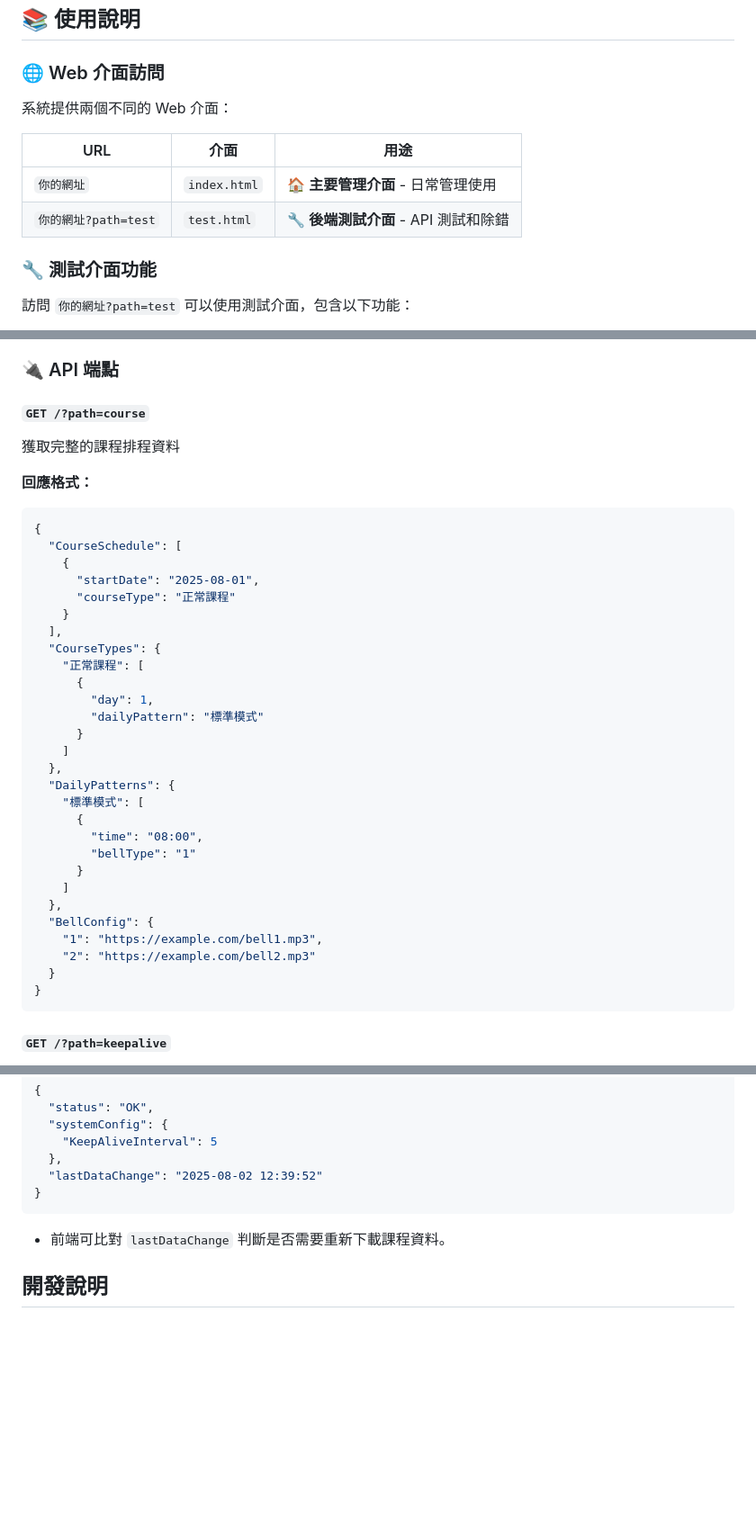
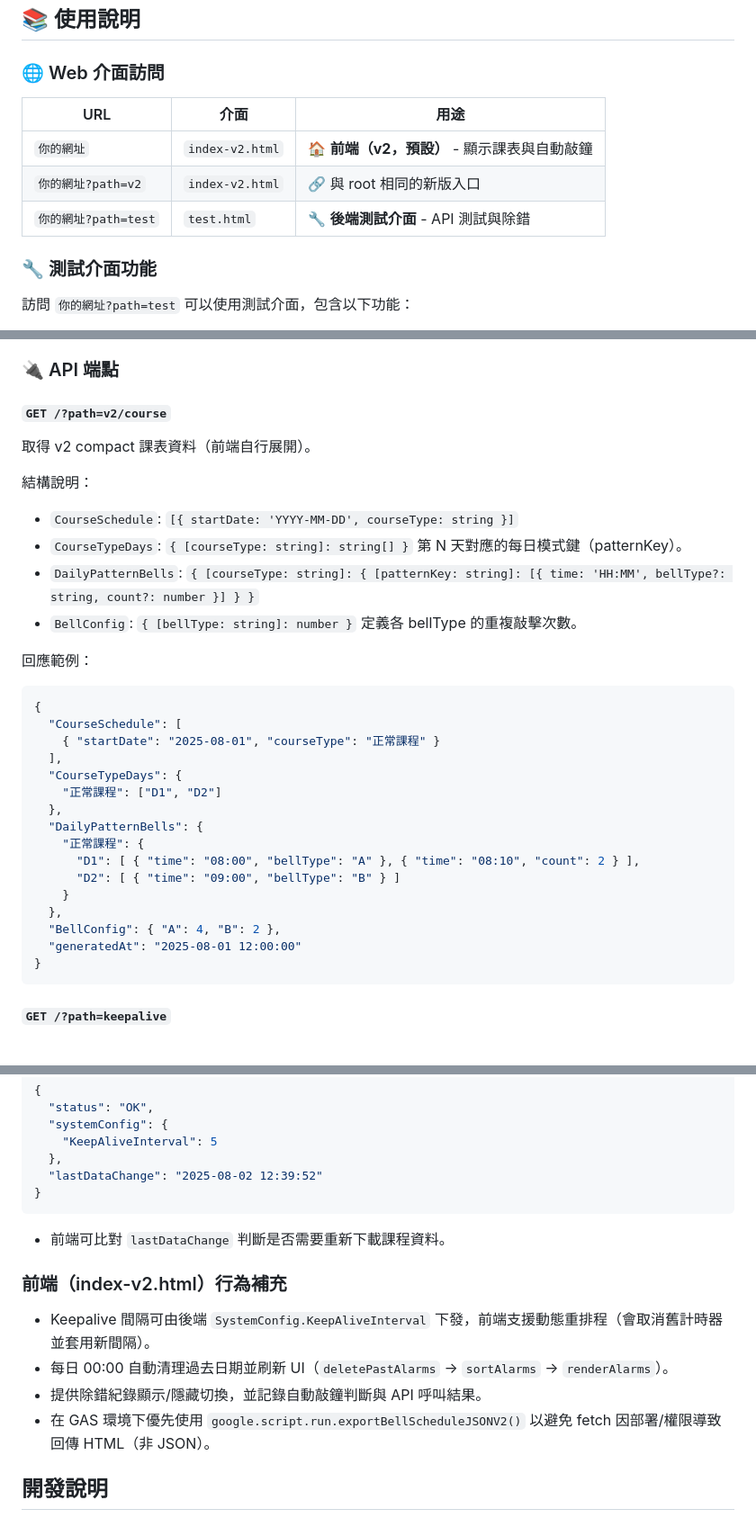
Before and after one commit to shianyow/bell-scheduler, a Markdown page: README.md, 3 parts joined by grey strips. Shown: that part at 90% size. Drawn GitHub-style; blank space fills up the shorter version.

Commit message:
doc: udpate README

````diff
--- a/README.md
+++ b/README.md
@@ -103,12 +104,11 @@ bell-scheduler/
 
 ### 🌐 Web 介面訪問
 
-系統提供兩個不同的 Web 介面：
-
 | URL | 介面 | 用途 |
 |-----|------|------|
-| `你的網址` | `index.html` | 🏠 **主要管理介面** - 日常管理使用 |
-| `你的網址?path=test` | `test.html` | 🔧 **後端測試介面** - API 測試和除錯 |
+| `你的網址` | `index-v2.html` | 🏠 **前端（v2，預設）** - 顯示課表與自動敲鐘 |
+| `你的網址?path=v2` | `index-v2.html` | 🔗 與 root 相同的新版入口 |
+| `你的網址?path=test` | `test.html` | 🔧 **後端測試介面** - API 測試與除錯 |
 
 ### 🔧 測試介面功能
 
@@ -154,38 +154,32 @@ bell-scheduler/
 
 ### 🔌 API 端點
 
-#### `GET /?path=course`
-獲取完整的課程排程資料
+#### `GET /?path=v2/course`
+取得 v2 compact 課表資料（前端自行展開）。
 
-**回應格式：**
+結構說明：
+- `CourseSchedule`: `[{ startDate: 'YYYY-MM-DD', courseType: string }]`
+- `CourseTypeDays`: `{ [courseType: string]: string[] }` 第 N 天對應的每日模式鍵（patternKey）。
+- `DailyPatternBells`: `{ [courseType: string]: { [patternKey: string]: [{ time: 'HH:MM', bellType?: string, count?: number }] } }`
+- `BellConfig`: `{ [bellType: string]: number }` 定義各 bellType 的重複敲擊次數。
+
+回應範例：
 ```json
 {
   "CourseSchedule": [
-    {
-      "startDate": "2025-08-01",
-      "courseType": "正常課程"
+    { "startDate": "2025-08-01", "courseType": "正常課程" }
+  ],
+  "CourseTypeDays": {
+    "正常課程": ["D1", "D2"]
+  },
+  "DailyPatternBells": {
+    "正常課程": {
+      "D1": [ { "time": "08:00", "bellType": "A" }, { "time": "08:10", "count": 2 } ],
+      "D2": [ { "time": "09:00", "bellType": "B" } ]
     }
-  ],
-  "CourseTypes": {
-    "正常課程": [
-      {
-        "day": 1,
-        "dailyPattern": "標準模式"
-      }
-    ]
   },
-  "DailyPatterns": {
-    "標準模式": [
-      {
-        "time": "08:00",
-        "bellType": "1"
-      }
-    ]
-  },
-  "BellConfig": {
-    "1": "https://example.com/bell1.mp3",
-    "2": "https://example.com/bell2.mp3"
-  }
+  "BellConfig": { "A": 4, "B": 2 },
+  "generatedAt": "2025-08-01 12:00:00"
 }
 ```
 
@@ -231,6 +225,12 @@ Status 工作表會記錄系統關鍵事件的最後異動時間，例如：
 ```
 - 前端可比對 `lastDataChange` 判斷是否需要重新下載課程資料。
 
+### 前端（index-v2.html）行為補充
+- Keepalive 間隔可由後端 `SystemConfig.KeepAliveInterval` 下發，前端支援動態重排程（會取消舊計時器並套用新間隔）。
+- 每日 00:00 自動清理過去日期並刷新 UI（`deletePastAlarms` → `sortAlarms` → `renderAlarms`）。
+- 提供除錯紀錄顯示/隱藏切換，並記錄自動敲鐘判斷與 API 呼叫結果。
+- 在 GAS 環境下優先使用 `google.script.run.exportBellScheduleJSONV2()` 以避免 fetch 因部署/權限導致回傳 HTML（非 JSON）。
+
 ## 開發說明
 
 ### 技術棧
````
Also changed, not shown: other parts of README.md (+2 -1 lines).
